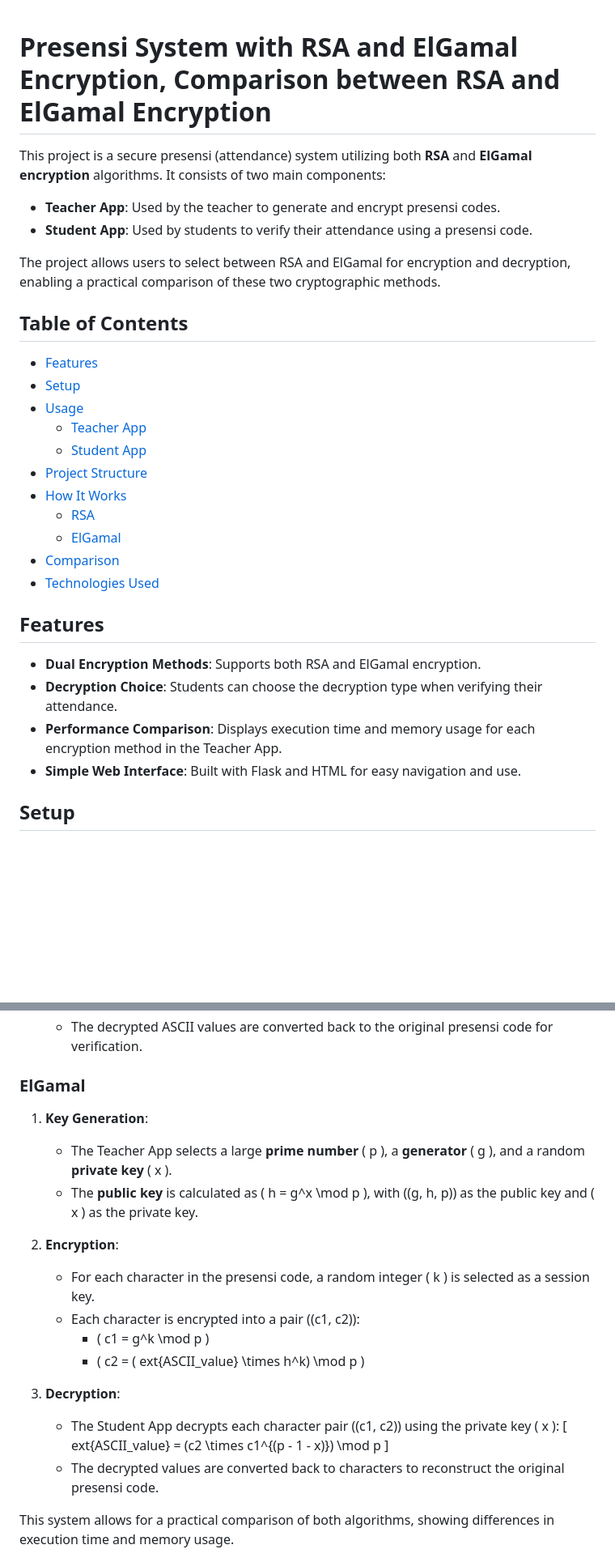
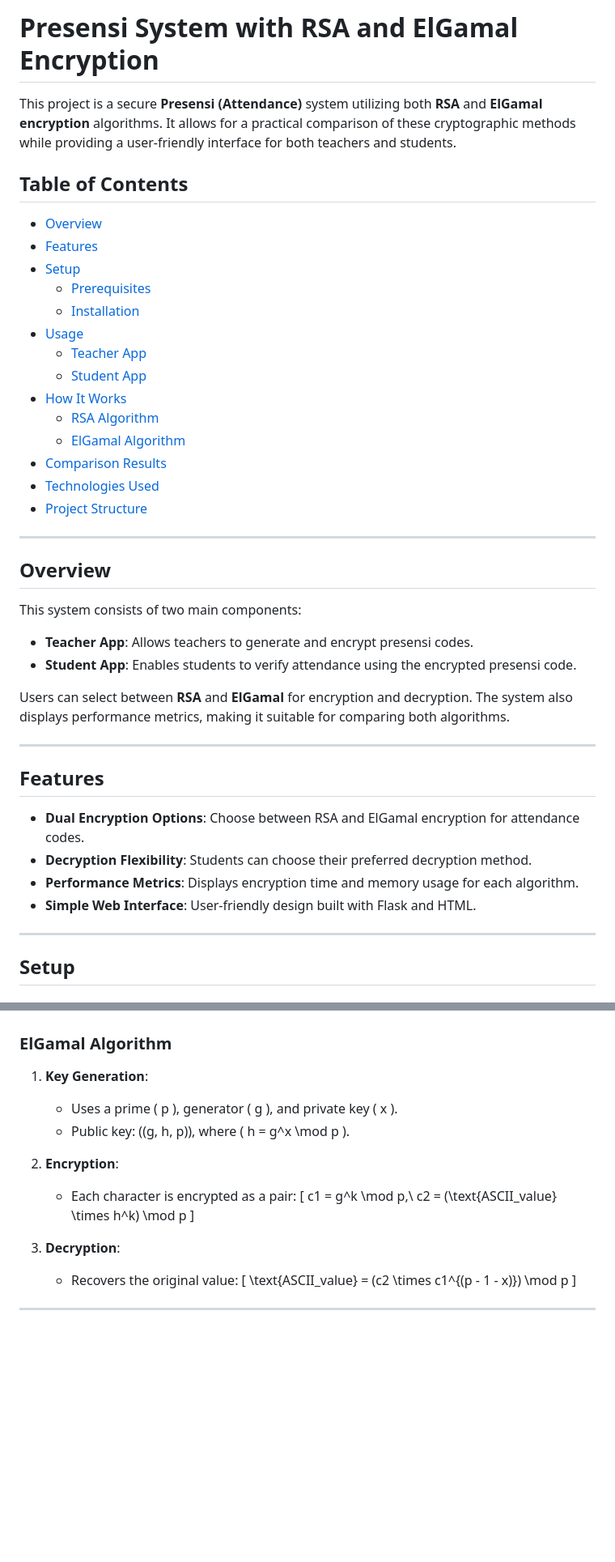
Before and after one commit to NaufanZaki/Presensi-System-with-RSA-and-ElGamal-Encryption, a Markdown page: README.md, 2 parts joined by grey strips. Shown at 81% size. Drawn GitHub-style; blank space fills up the shorter version.

```diff
--- a/README.md
+++ b/README.md
@@ -1,32 +1,44 @@
+# Presensi System with RSA and ElGamal Encryption
 
-# Presensi System with RSA and ElGamal Encryption, Comparison between RSA and ElGamal Encryption
-
-This project is a secure presensi (attendance) system utilizing both **RSA** and **ElGamal encryption** algorithms. It consists of two main components:
-- **Teacher App**: Used by the teacher to generate and encrypt presensi codes.
-- **Student App**: Used by students to verify their attendance using a presensi code.
-
-The project allows users to select between RSA and ElGamal for encryption and decryption, enabling a practical comparison of these two cryptographic methods.
+This project is a secure **Presensi (Attendance)** system utilizing both **RSA** and **ElGamal encryption** algorithms. It allows for a practical comparison of these cryptographic methods while providing a user-friendly interface for both teachers and students.
 
 ## Table of Contents
 
+- [Overview](#overview)
 - [Features](#features)
 - [Setup](#setup)
+  - [Prerequisites](#prerequisites)
+  - [Installation](#installation)
 - [Usage](#usage)
   - [Teacher App](#teacher-app)
   - [Student App](#student-app)
+- [How It Works](#how-it-works)
+  - [RSA Algorithm](#rsa-algorithm)
+  - [ElGamal Algorithm](#elgamal-algorithm)
+- [Comparison Results](#comparison-results)
+- [Technologies Used](#technologies-used)
 - [Project Structure](#project-structure)
-- [How It Works](#how-it-works)
-  - [RSA](#rsa-rivest-shamir-adleman)
-  - [ElGamal](#elgamal)
-- [Comparison](#Comparison-Result)
-- [Technologies Used](#technologies-used)
+
+---
+
+## Overview
+
+This system consists of two main components:
+- **Teacher App**: Allows teachers to generate and encrypt presensi codes.
+- **Student App**: Enables students to verify attendance using the encrypted presensi code.
+
+Users can select between **RSA** and **ElGamal** for encryption and decryption. The system also displays performance metrics, making it suitable for comparing both algorithms.
+
+---
 
 ## Features
 
-- **Dual Encryption Methods**: Supports both RSA and ElGamal encryption.
-- **Decryption Choice**: Students can choose the decryption type when verifying their attendance.
-- **Performance Comparison**: Displays execution time and memory usage for each encryption method in the Teacher App.
-- **Simple Web Interface**: Built with Flask and HTML for easy navigation and use.
+- **Dual Encryption Options**: Choose between RSA and ElGamal encryption for attendance codes.
+- **Decryption Flexibility**: Students can choose their preferred decryption method.
+- **Performance Metrics**: Displays encryption time and memory usage for each algorithm.
+- **Simple Web Interface**: User-friendly design built with Flask and HTML.
+
+---
 
 ## Setup
 
@@ -134,24 +131,22 @@ This project leverages two encryption methods, **RSA** and **ElGamal**, for secu
      \]
-   - The decrypted ASCII values are converted back to the original presensi code for verification.
 
-### ElGamal
+### ElGamal Algorithm
 
 1. **Key Generation**:
-   - The Teacher App selects a large **prime number** \( p \), a **generator** \( g \), and a random **private key** \( x \).
-   - The **public key** is calculated as \( h = g^x \mod p \), with \((g, h, p)\) as the public key and \( x \) as the private key.
+   - Uses a prime \( p \), generator \( g \), and private key \( x \).
+   - Public key: \((g, h, p)\), where \( h = g^x \mod p \).
 
 2. **Encryption**:
-   - For each character in the presensi code, a random integer \( k \) is selected as a session key.
-   - Each character is encrypted into a pair \((c1, c2)\):
-     - \( c1 = g^k \mod p \)
-     - \( c2 = (	ext{ASCII\_value} \times h^k) \mod p \)
+   - Each character is encrypted as a pair:
+     \[
+     c1 = g^k \mod p,\ c2 = (\text{ASCII\_value} \times h^k) \mod p
+     \]
 
 3. **Decryption**:
-   - The Student App decrypts each character pair \((c1, c2)\) using the private key \( x \):
+   - Recovers the original value:
      \[
-     	ext{ASCII\_value} = (c2 \times c1^{(p - 1 - x)}) \mod p
+     \text{ASCII\_value} = (c2 \times c1^{(p - 1 - x)}) \mod p
      \]
-   - The decrypted values are converted back to characters to reconstruct the original presensi code.
 
-This system allows for a practical comparison of both algorithms, showing differences in execution time and memory usage.
+---
 
```
Also changed, not shown: other parts of README.md (+42 -56 lines).
